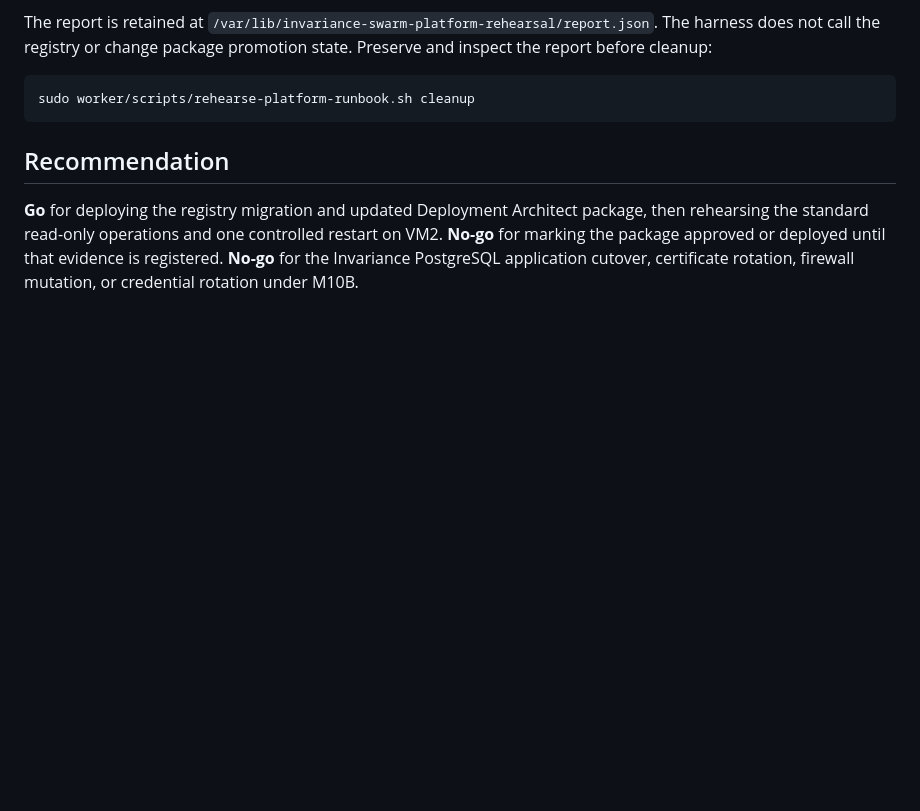
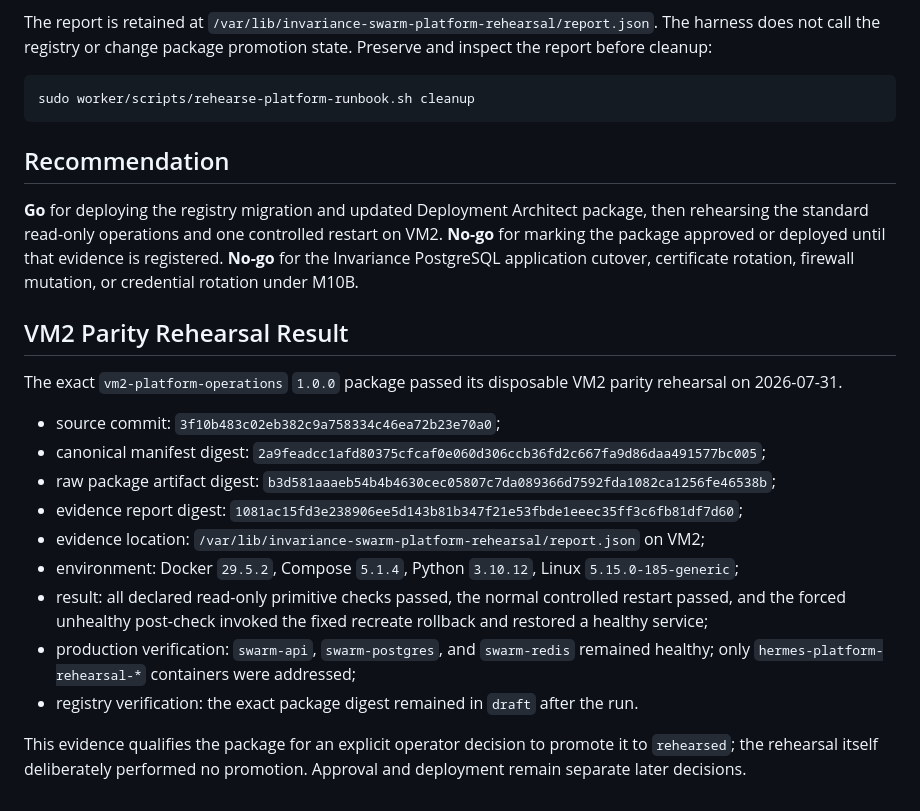
Before and after one commit to Chinedum-iwueke/swarm-control-plane, a Markdown page: docs/m10b-validation.md, the part around the change. GitHub-like rendering; blank space fills up the shorter version.

Commit message:
Record M10B VM2 parity rehearsal

```diff
--- a/docs/m10b-validation.md
+++ b/docs/m10b-validation.md
@@ -107,3 +107,30 @@ then rehearsing the standard read-only operations and one controlled restart on
 **No-go** for marking the package approved or deployed until that evidence is
 registered. **No-go** for the Invariance PostgreSQL application cutover, certificate
 rotation, firewall mutation, or credential rotation under M10B.
+
+## VM2 Parity Rehearsal Result
+
+The exact `vm2-platform-operations` `1.0.0` package passed its disposable VM2 parity
+rehearsal on 2026-07-31.
+
+- source commit: `3f10b483c02eb382c9a758334c46ea72b23e70a0`;
+- canonical manifest digest:
+  `2a9feadcc1afd80375cfcaf0e060d306ccb36fd2c667fa9d86daa491577bc005`;
+- raw package artifact digest:
+  `b3d581aaaeb54b4b4630cec05807c7da089366d7592fda1082ca1256fe46538b`;
+- evidence report digest:
+  `1081ac15fd3e238906ee5d143b81b347f21e53fbde1eeec35ff3c6fb81df7d60`;
+- evidence location:
+  `/var/lib/invariance-swarm-platform-rehearsal/report.json` on VM2;
+- environment: Docker `29.5.2`, Compose `5.1.4`, Python `3.10.12`, Linux
+  `5.15.0-185-generic`;
+- result: all declared read-only primitive checks passed, the normal controlled
+  restart passed, and the forced unhealthy post-check invoked the fixed recreate
+  rollback and restored a healthy service;
+- production verification: `swarm-api`, `swarm-postgres`, and `swarm-redis` remained
+  healthy; only `hermes-platform-rehearsal-*` containers were addressed;
+- registry verification: the exact package digest remained in `draft` after the run.
+
+This evidence qualifies the package for an explicit operator decision to promote it
+to `rehearsed`; the rehearsal itself deliberately performed no promotion. Approval
+and deployment remain separate later decisions.
```
